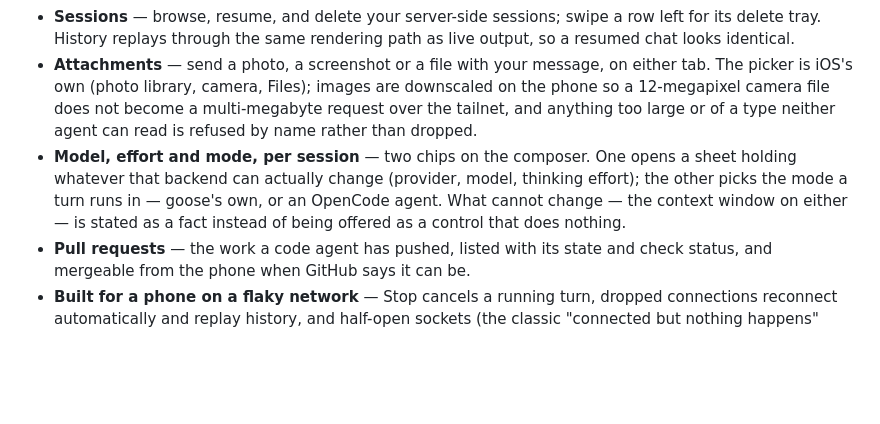
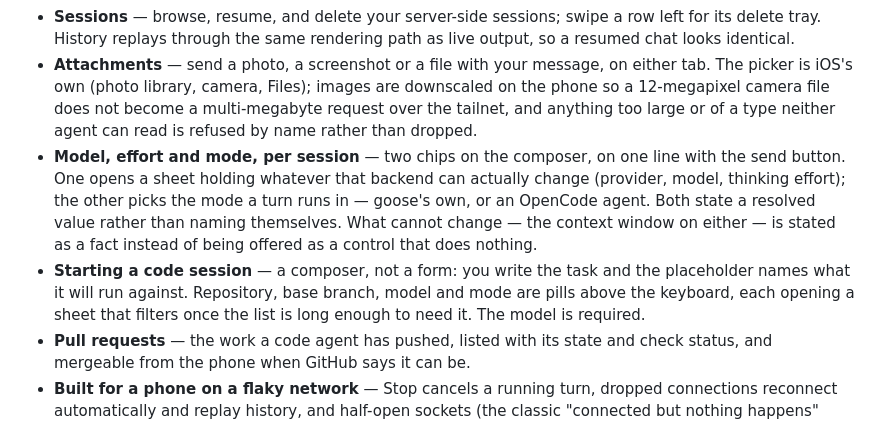
Before and after one commit to PhillipChaffee/goose-phone-app, a Markdown page: README.md, the part around the change printed below. Rendered like a GitHub page; blank space fills up the shorter version.

Commit message:
Re-shoot the app as it is now, and say how a session starts
The four screenshots were captured from the build before the last round
and had gone visibly wrong: the review screen showed the two-line file
head with its pill checkbox, and the code chat showed the composer
wrapped onto a second line. Both are captures of a UI that no longer
exists, which is exactly the drift the shoot script was written to
avoid.

Re-shot from the build that merged, and a fifth added, because the
biggest change since has no picture: a session now starts by writing the
task, not by filling in a form. The alt texts describe what is in the
frames rather than what was in the old ones — the review screen is one
line per file with a Viewed checkbox, and the code chat's chips name a
real model and a real mode on one line with send.

"What it does" gains an entry for starting a session and says the model
is required, which is the reason the chips used to name themselves
instead of stating a value. The diff entry describes lines rather than
cards, and the gallery count goes from twenty-one to twenty-seven.

```diff
--- a/README.md
+++ b/README.md
@@ -34,7 +34,8 @@ dumped out of the app's own DOM, which is also what `docs/audit.js` reads.</sub>
 - **Tool visibility and control** — every tool call appears as a card with live status and output, and the agent's permission requests become an approval sheet: allow once, always allow, or reject. A run of two or more settled calls folds to one line, and stays open when anything in it failed or is still running. A code agent blocked on a permission says so on the list, and can be answered from there.
 - **Sessions** — browse, resume, and delete your server-side sessions; swipe a row left for its delete tray. History replays through the same rendering path as live output, so a resumed chat looks identical.
 - **Attachments** — send a photo, a screenshot or a file with your message, on either tab. The picker is iOS's own (photo library, camera, Files); images are downscaled on the phone so a 12-megapixel camera file does not become a multi-megabyte request over the tailnet, and anything too large or of a type neither agent can read is refused by name rather than dropped.
-- **Model, effort and mode, per session** — two chips on the composer. One opens a sheet holding whatever that backend can actually change (provider, model, thinking effort); the other picks the mode a turn runs in — goose's own, or an OpenCode agent. What cannot change — the context window on either — is stated as a fact instead of being offered as a control that does nothing.
+- **Model, effort and mode, per session** — two chips on the composer, on one line with the send button. One opens a sheet holding whatever that backend can actually change (provider, model, thinking effort); the other picks the mode a turn runs in — goose's own, or an OpenCode agent. Both state a resolved value rather than naming themselves. What cannot change — the context window on either — is stated as a fact instead of being offered as a control that does nothing.
+- **Starting a code session** — a composer, not a form: you write the task and the placeholder names what it will run against. Repository, base branch, model and mode are pills above the keyboard, each opening a sheet that filters once the list is long enough to need it. The model is required.
 - **Pull requests** — the work a code agent has pushed, listed with its state and check status, and mergeable from the phone when GitHub says it can be.
 - **Built for a phone on a flaky network** — Stop cancels a running turn, dropped connections reconnect automatically and replay history, and half-open sockets (the classic "connected but nothing happens" after switching networks) are detected and recovered.
 - **Private by default** — reaches your server over your tailnet, authenticated with a shared secret, with optional certificate pinning.
```
Also changed, not shown: other parts of README.md (+1 -1 lines), docs/images/code-chat.png, docs/images/code-list.png, docs/images/diff-review.png, docs/images/new-session.png (added), docs/images/pull-requests.png, 1 other file.
